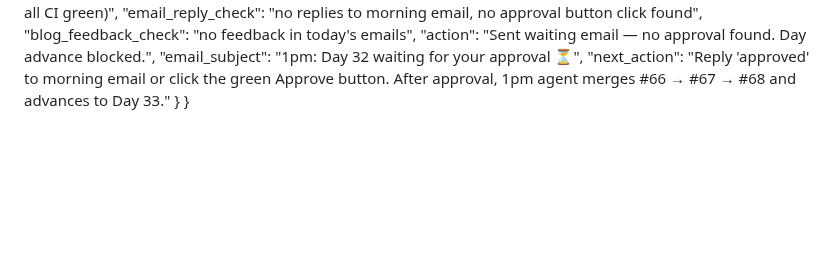
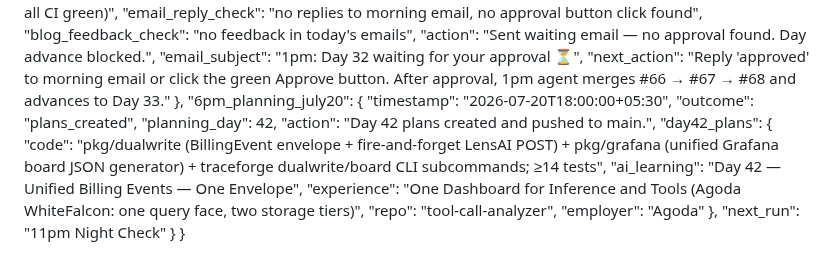
Before and after one commit to AkshantVats/akshant-150-day-plan, a Markdown page: DAILY_PROGRESS.md, the part around the change. GitHub-like rendering; blank space fills up the shorter version.

Commit message:
chore: record 6pm planning run — day 42 plans created

```diff
--- a/DAILY_PROGRESS.md
+++ b/DAILY_PROGRESS.md
@@ -396,5 +396,19 @@
     "action": "Sent waiting email — no approval found. Day advance blocked.",
     "email_subject": "1pm: Day 32 waiting for your approval ⏳",
     "next_action": "Reply 'approved' to morning email or click the green Approve button. After approval, 1pm agent merges #66 → #67 → #68 and advances to Day 33."
+  },
+  "6pm_planning_july20": {
+    "timestamp": "2026-07-20T18:00:00+05:30",
+    "outcome": "plans_created",
+    "planning_day": 42,
+    "action": "Day 42 plans created and pushed to main.",
+    "day42_plans": {
+      "code": "pkg/dualwrite (BillingEvent envelope + fire-and-forget LensAI POST) + pkg/grafana (unified Grafana board JSON generator) + traceforge dualwrite/board CLI subcommands; ≥14 tests",
+      "ai_learning": "Day 42 — Unified Billing Events — One Envelope",
+      "experience": "One Dashboard for Inference and Tools (Agoda WhiteFalcon: one query face, two storage tiers)",
+      "repo": "tool-call-analyzer",
+      "employer": "Agoda"
+    },
+    "next_run": "11pm Night Check"
   }
 }
```
